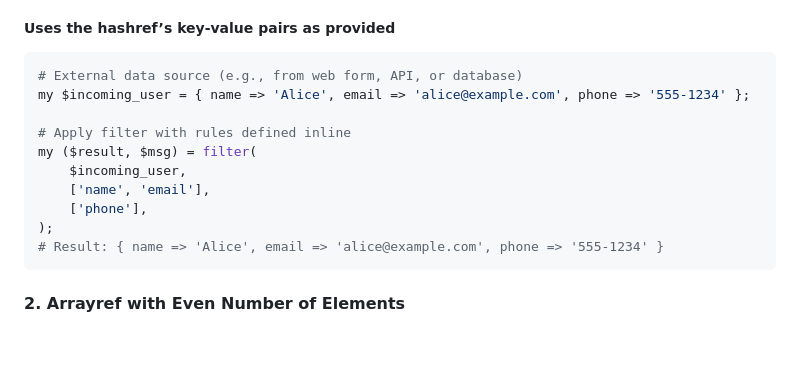
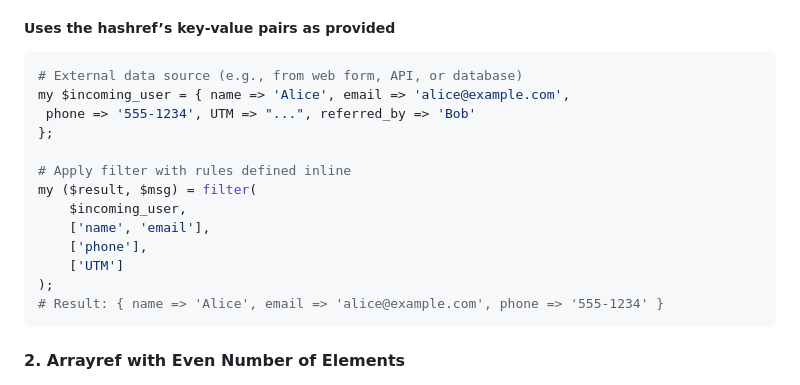
Before and after one commit to bwva/Params-Filter, a Markdown page: README.md, the part around the change. GitHub-like rendering; blank space fills up the shorter version.

````diff
--- a/README.md
+++ b/README.md
@@ -269,13 +269,16 @@ The `filter()` function parses multiple common input formats into a consistent i
 
 ```perl
 # External data source (e.g., from web form, API, or database)
-my $incoming_user = { name => 'Alice', email => 'alice@example.com', phone => '555-1234' };
+my $incoming_user = { name => 'Alice', email => 'alice@example.com',
+ phone => '555-1234', UTM => "...", referred_by => 'Bob'
+};
 
 # Apply filter with rules defined inline
 my ($result, $msg) = filter(
     $incoming_user,
     ['name', 'email'],
     ['phone'],
+    ['UTM']
 );
 # Result: { name => 'Alice', email => 'alice@example.com', phone => '555-1234' }
 ```
````
